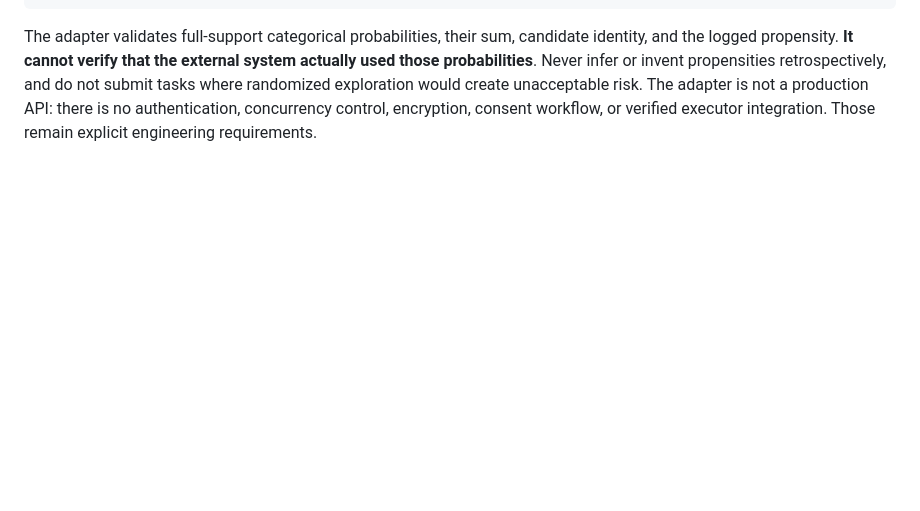
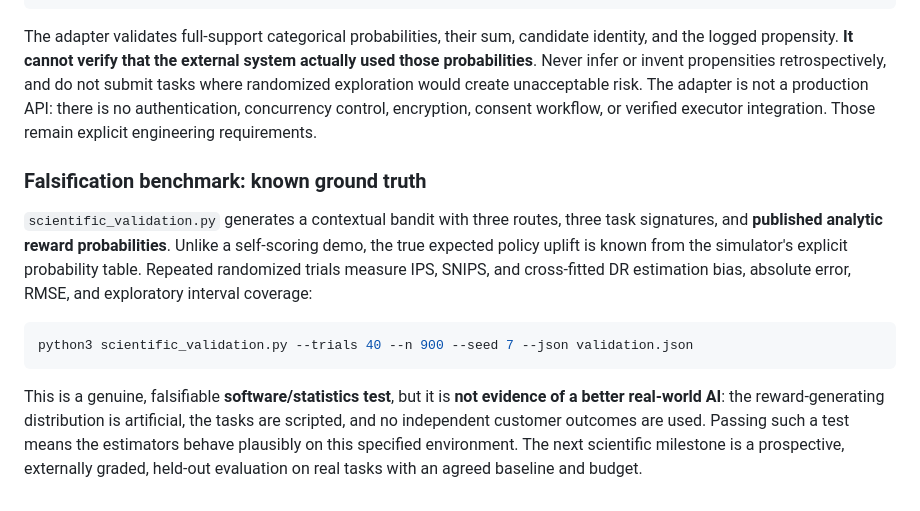
Before and after one commit to aruintelligence/regret-aware-agent-scaffold, a Markdown page: README.md, the part around the change. Drawn GitHub-style; blank space fills up the shorter version.

Commit message:
Explain analytic-ground-truth falsification and distinguish estimator verification from real-world AI claims

````diff
--- a/README.md
+++ b/README.md
@@ -171,3 +171,14 @@ print(event["decision_id"])  # Join an independent outcome later.
 ```
 
 The adapter validates full-support categorical probabilities, their sum, candidate identity, and the logged propensity. **It cannot verify that the external system actually used those probabilities**. Never infer or invent propensities retrospectively, and do not submit tasks where randomized exploration would create unacceptable risk. The adapter is not a production API: there is no authentication, concurrency control, encryption, consent workflow, or verified executor integration. Those remain explicit engineering requirements.
+
+
+### Falsification benchmark: known ground truth
+
+`scientific_validation.py` generates a contextual bandit with three routes, three task signatures, and **published analytic reward probabilities**. Unlike a self-scoring demo, the true expected policy uplift is known from the simulator's explicit probability table. Repeated randomized trials measure IPS, SNIPS, and cross-fitted DR estimation bias, absolute error, RMSE, and exploratory interval coverage:
+
+```bash
+python3 scientific_validation.py --trials 40 --n 900 --seed 7 --json validation.json
+```
+
+This is a genuine, falsifiable **software/statistics test**, but it is **not evidence of a better real-world AI**: the reward-generating distribution is artificial, the tasks are scripted, and no independent customer outcomes are used. Passing such a test means the estimators behave plausibly on this specified environment. The next scientific milestone is a prospective, externally graded, held-out evaluation on real tasks with an agreed baseline and budget.
````
